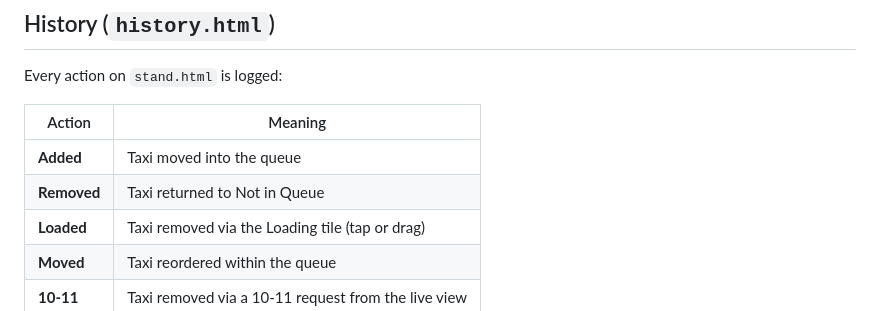
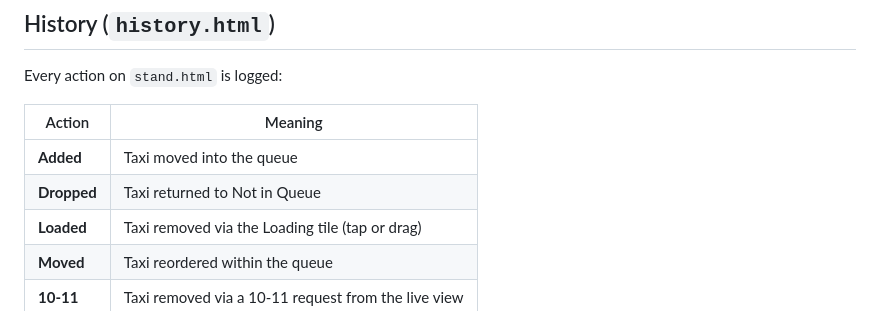
Before and after one commit to kobitz/taxi-queue, a Markdown page: README.md, the part around the change. Drawn GitHub-style.

Commit message:
Update README history table: Removed → Dropped
Co-Authored-By: Claude Sonnet 4.6 <noreply@anthropic.com>

```diff
--- a/README.md
+++ b/README.md
@@ -116,7 +116,7 @@ Every action on `stand.html` is logged:
 | Action | Meaning |
 |--------|---------|
 | **Added** | Taxi moved into the queue |
-| **Removed** | Taxi returned to Not in Queue |
+| **Dropped** | Taxi returned to Not in Queue |
 | **Loaded** | Taxi removed via the Loading tile (tap or drag) |
 | **Moved** | Taxi reordered within the queue |
 | **10-11** | Taxi removed via a 10-11 request from the live view |
```
